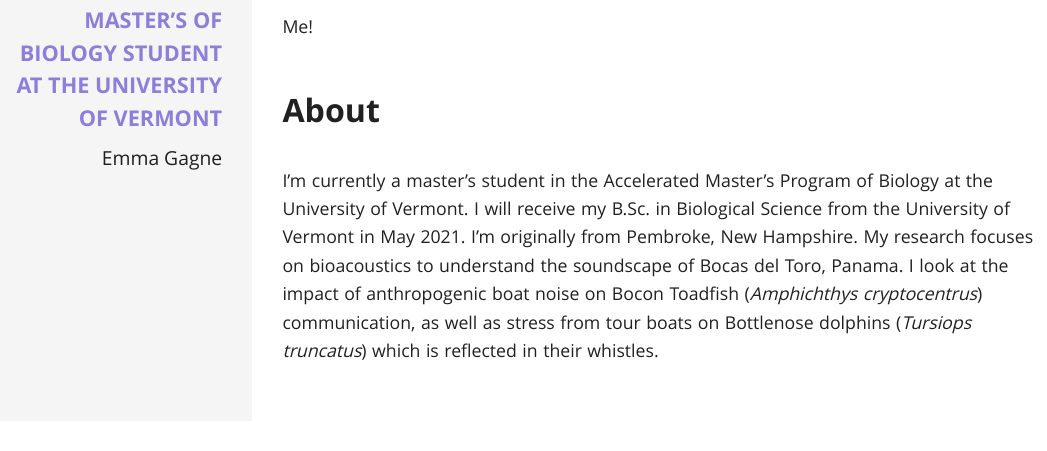
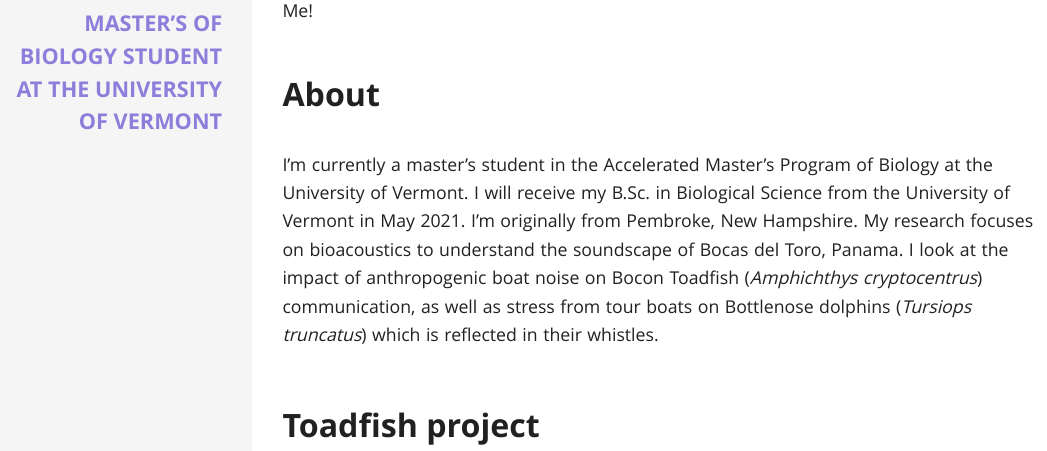
Before and after one commit to emmagagne/EmmaGagne, an R Markdown document (index.Rmd): the page in a window 1100 px wide, from 340 px down before the commit and from 360 px down after it, so that both start at the same text. The pictures show the output file index.html that the author committed with the source, opened offline.

Commit message:
fixed header

```diff
--- a/index.Rmd
+++ b/index.Rmd
@@ -1,7 +1,6 @@
 ---
 title: "Emma Gagne"
 subtitle: "Master's of Biology Student at the University of Vermont"
-author: Emma Gagne
 output:
   prettydoc::html_pretty:
     theme: leonids
```
Also changed, not shown: index.html.
